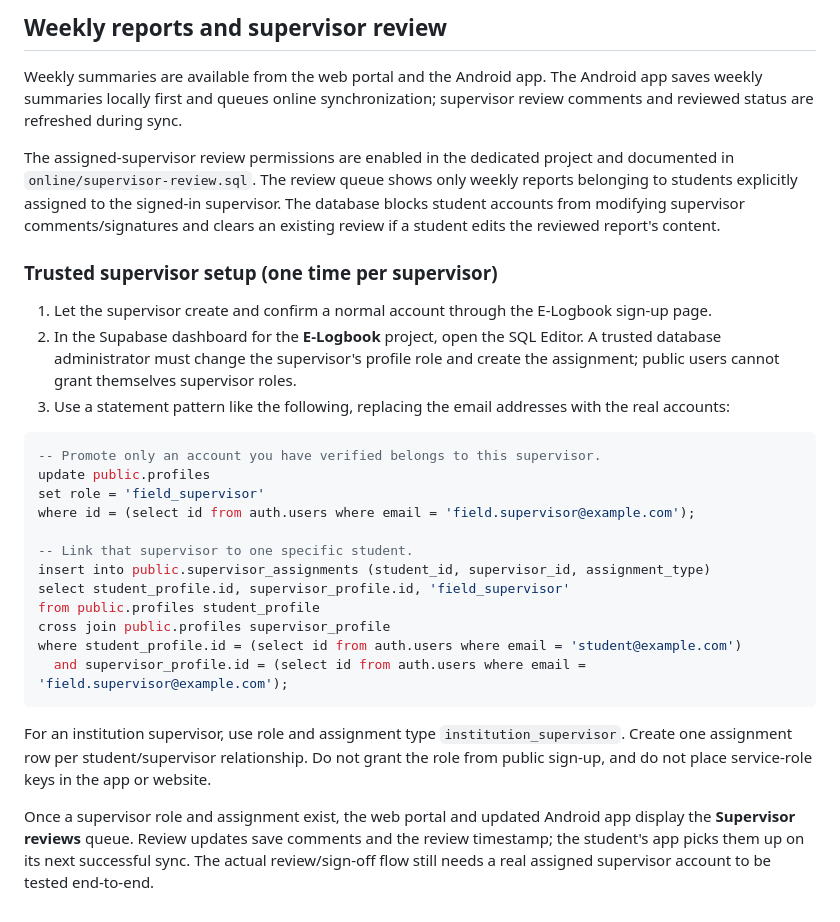
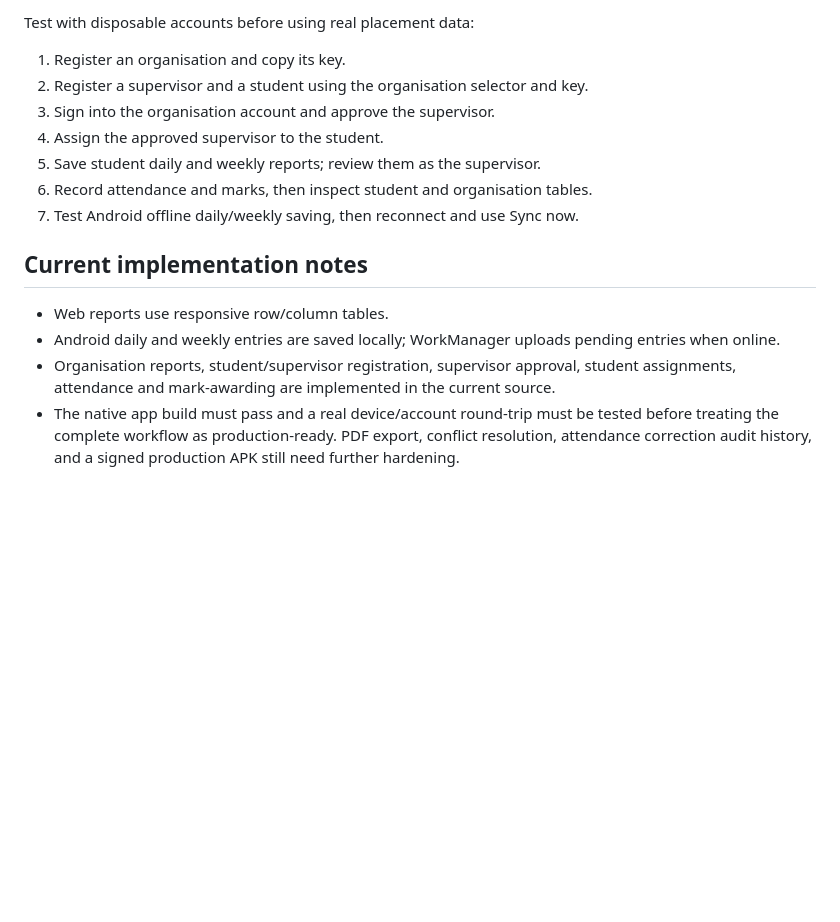
Before and after one commit to SsakaEmmanuel/maltweb, a Markdown page: ELOGBOOK PROJECT/README-SETUP.md, the part around one of its changes. GitHub-like rendering; blank space fills up the shorter version.

````diff
--- a/ELOGBOOK PROJECT/README-SETUP.md
+++ b/ELOGBOOK PROJECT/README-SETUP.md
@@ -43,31 +54,15 @@ The initial native sync worker currently handles daily entries. Weekly summaries
 
-## Weekly reports and supervisor review
+Test with disposable accounts before using real placement data:
+1. Register an organisation and copy its key.
+2. Register a supervisor and a student using the organisation selector and key.
+3. Sign into the organisation account and approve the supervisor.
+4. Assign the approved supervisor to the student.
+5. Save student daily and weekly reports; review them as the supervisor.
+6. Record attendance and marks, then inspect student and organisation tables.
+7. Test Android offline daily/weekly saving, then reconnect and use Sync now.
 
-Weekly summaries are available from the web portal and the Android app. The Android app saves weekly summaries locally first and queues online synchronization; supervisor review comments and reviewed status are refreshed during sync.
-
-The assigned-supervisor review permissions are enabled in the dedicated project and documented in `online/supervisor-review.sql`. The review queue shows only weekly reports belonging to students explicitly assigned to the signed-in supervisor. The database blocks student accounts from modifying supervisor comments/signatures and clears an existing review if a student edits the reviewed report's content.
-
-### Trusted supervisor setup (one time per supervisor)
-
-1. Let the supervisor create and confirm a normal account through the E-Logbook sign-up page.
-2. In the Supabase dashboard for the **E-Logbook** project, open the SQL Editor. A trusted database administrator must change the supervisor's profile role and create the assignment; public users cannot grant themselves supervisor roles.
-3. Use a statement pattern like the following, replacing the email addresses with the real accounts:
-
-```sql
--- Promote only an account you have verified belongs to this supervisor.
-update public.profiles
-set role = 'field_supervisor'
-where id = (select id from auth.users where email = 'field.supervisor@example.com');
-
--- Link that supervisor to one specific student.
-insert into public.supervisor_assignments (student_id, supervisor_id, assignment_type)
-select student_profile.id, supervisor_profile.id, 'field_supervisor'
-from public.profiles student_profile
-cross join public.profiles supervisor_profile
-where student_profile.id = (select id from auth.users where email = 'student@example.com')
-  and supervisor_profile.id = (select id from auth.users where email = 'field.supervisor@example.com');
-```
-
-For an institution supervisor, use role and assignment type `institution_supervisor`. Create one assignment row per student/supervisor relationship. Do not grant the role from public sign-up, and do not place service-role keys in the app or website.
-
-Once a supervisor role and assignment exist, the web portal and updated Android app display the **Supervisor reviews** queue. Review updates save comments and the review timestamp; the student's app picks them up on its next successful sync. The actual review/sign-off flow still needs a real assigned supervisor account to be tested end-to-end.
+## Current implementation notes
+- Web reports use responsive row/column tables.
+- Android daily and weekly entries are saved locally; WorkManager uploads pending entries when online.
+- Organisation reports, student/supervisor registration, supervisor approval, student assignments, attendance and mark-awarding are implemented in the current source.
+- The native app build must pass and a real device/account round-trip must be tested before treating the complete workflow as production-ready. PDF export, conflict resolution, attendance correction audit history, and a signed production APK still need further hardening.
````
Also changed, not shown: other parts of ELOGBOOK PROJECT/README-SETUP.md (+41 -30 lines).
